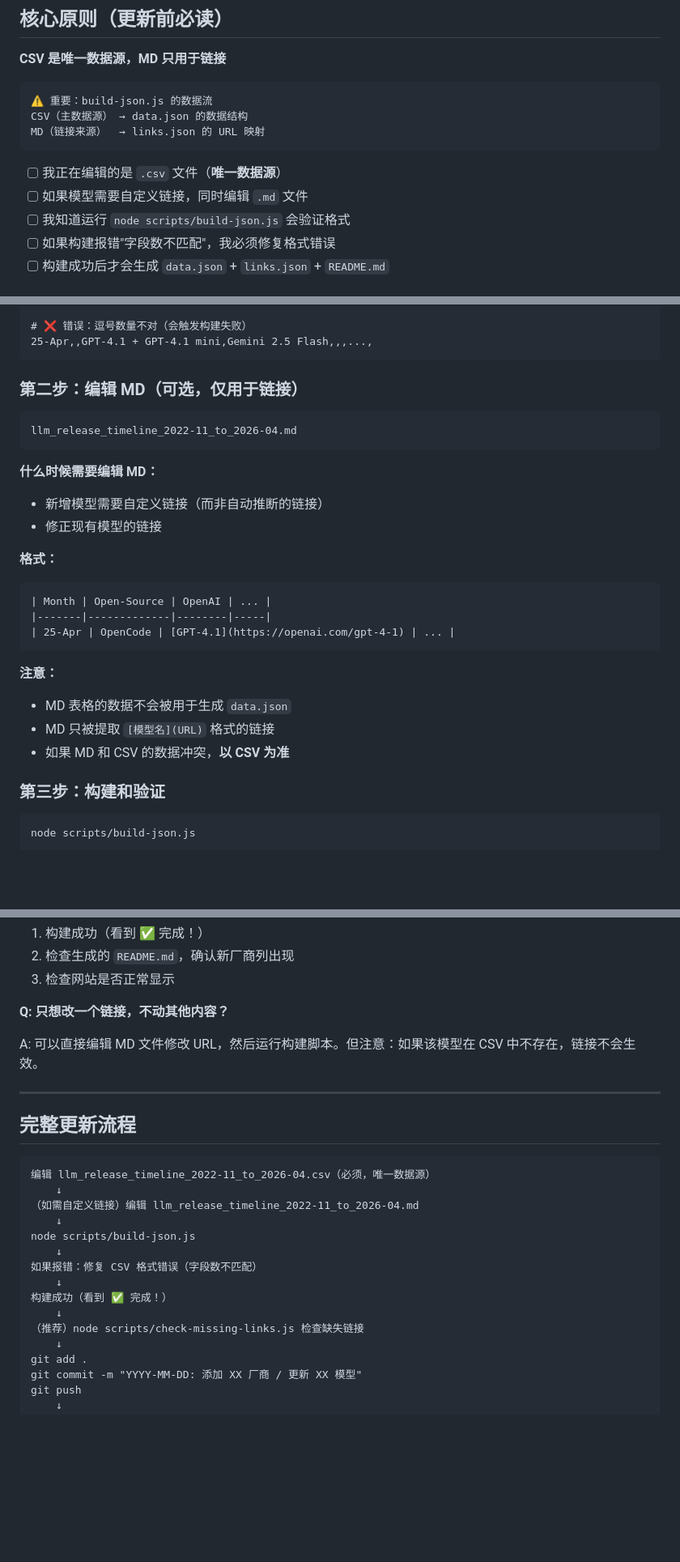
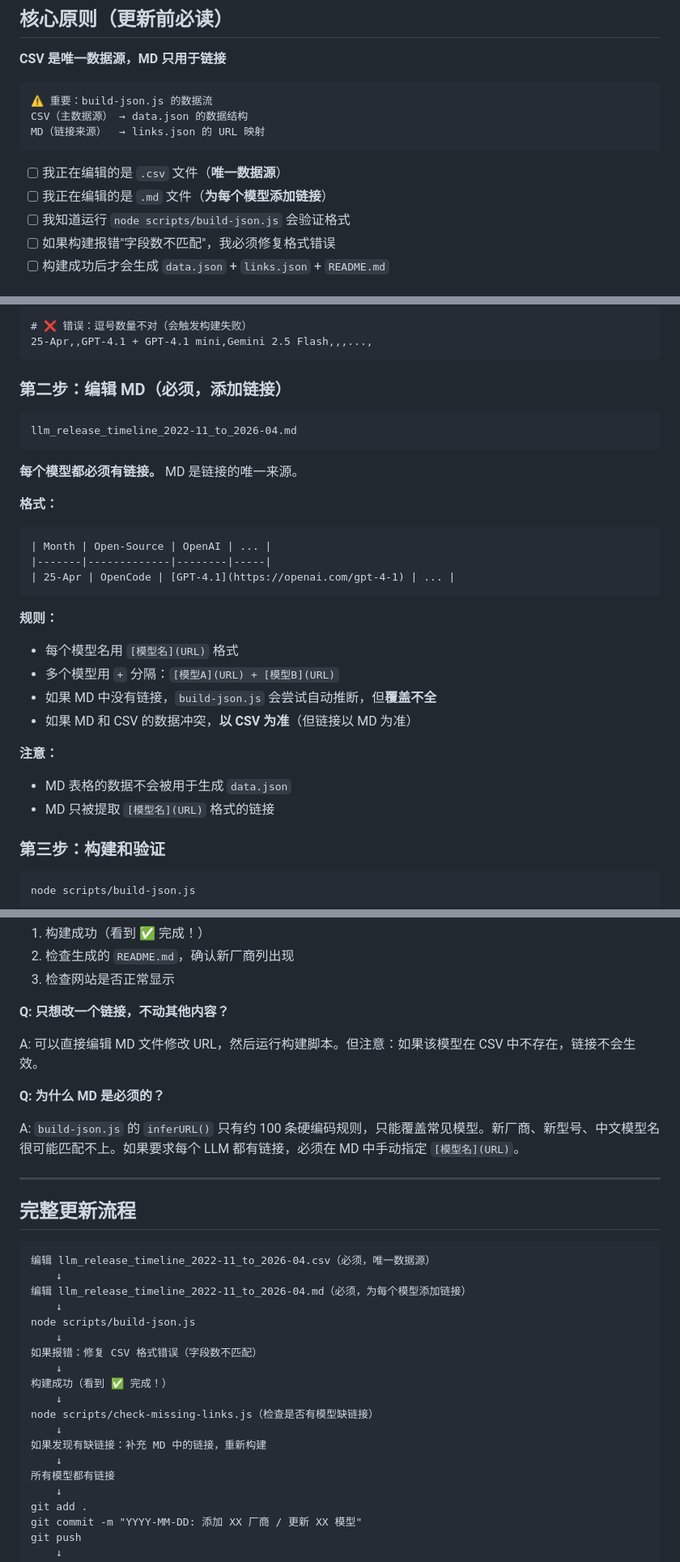
Before and after one commit to Physics-Lee/Monthly_Table_of_LLM_Releasing, a Markdown page: AGENT_UPDATE_GUIDE.md, 3 parts joined by grey strips. Shown at 81% size. Drawn GitHub-style; blank space fills up the shorter version.

````diff
--- a/AGENT_UPDATE_GUIDE.md
+++ b/AGENT_UPDATE_GUIDE.md
@@ -16,7 +16,7 @@ MD（链接来源）  → links.json 的 URL 映射
 ```
 
 - [ ] 我正在编辑的是 `.csv` 文件（**唯一数据源**）
-- [ ] 如果模型需要自定义链接，同时编辑 `.md` 文件
+- [ ] 我正在编辑的是 `.md` 文件（**为每个模型添加链接**）
 - [ ] 我知道运行 `node scripts/build-json.js` 会验证格式
 - [ ] 如果构建报错"字段数不匹配"，我必须修复格式错误
 - [ ] 构建成功后才会生成 `data.json` + `links.json` + `README.md`
@@ -50,15 +50,13 @@ Month,Open-Source,OpenAI,Anthropic,...,新厂商
 25-Apr,,GPT-4.1 + GPT-4.1 mini,Gemini 2.5 Flash,,,...,
 ```
 
-### 第二步：编辑 MD（可选，仅用于链接）
+### 第二步：编辑 MD（必须，添加链接）
 
 ```
 llm_release_timeline_2022-11_to_2026-04.md
 ```
 
-**什么时候需要编辑 MD：**
-- 新增模型需要自定义链接（而非自动推断的链接）
-- 修正现有模型的链接
+**每个模型都必须有链接。** MD 是链接的唯一来源。
 
 **格式：**
 ```markdown
@@ -67,10 +65,15 @@ llm_release_timeline_2022-11_to_2026-04.md
 | 25-Apr | OpenCode | [GPT-4.1](https://openai.com/gpt-4-1) | ... |
 ```
 
+**规则：**
+- 每个模型名用 `[模型名](URL)` 格式
+- 多个模型用 ` + ` 分隔：`[模型A](URL) + [模型B](URL)`
+- 如果 MD 中没有链接，`build-json.js` 会尝试自动推断，但**覆盖不全**
+- 如果 MD 和 CSV 的数据冲突，**以 CSV 为准**（但链接以 MD 为准）
+
 **注意：**
 - MD 表格的数据不会被用于生成 `data.json`
 - MD 只被提取 `[模型名](URL)` 格式的链接
-- 如果 MD 和 CSV 的数据冲突，**以 CSV 为准**
 
 ### 第三步：构建和验证
 
@@ -181,6 +184,10 @@ A:
 
 A: 可以直接编辑 MD 文件修改 URL，然后运行构建脚本。但注意：如果该模型在 CSV 中不存在，链接不会生效。
 
+**Q: 为什么 MD 是必须的？**
+
+A: `build-json.js` 的 `inferURL()` 只有约 100 条硬编码规则，只能覆盖常见模型。新厂商、新型号、中文模型名很可能匹配不上。如果要求每个 LLM 都有链接，必须在 MD 中手动指定 `[模型名](URL)`。
+
 ---
 
 ## 完整更新流程
@@ -188,7 +195,7 @@ A: 可以直接编辑 MD 文件修改 URL，然后运行构建脚本。但注意
 ```
 编辑 llm_release_timeline_2022-11_to_2026-04.csv（必须，唯一数据源）
     ↓
-（如需自定义链接）编辑 llm_release_timeline_2022-11_to_2026-04.md
+编辑 llm_release_timeline_2022-11_to_2026-04.md（必须，为每个模型添加链接）
     ↓
 node scripts/build-json.js
     ↓
@@ -196,7 +203,11 @@ node scripts/build-json.js
     ↓
 构建成功（看到 ✅ 完成！）
     ↓
-（推荐）node scripts/check-missing-links.js 检查缺失链接
+node scripts/check-missing-links.js（检查是否有模型缺链接）
+    ↓
+如果发现有缺链接：补充 MD 中的链接，重新构建
+    ↓
+所有模型都有链接
     ↓
 git add .
 git commit -m "YYYY-MM-DD: 添加 XX 厂商 / 更新 XX 模型"
````
Also changed, not shown: SCRIPTS_README.md (added, +178 -0 lines).
